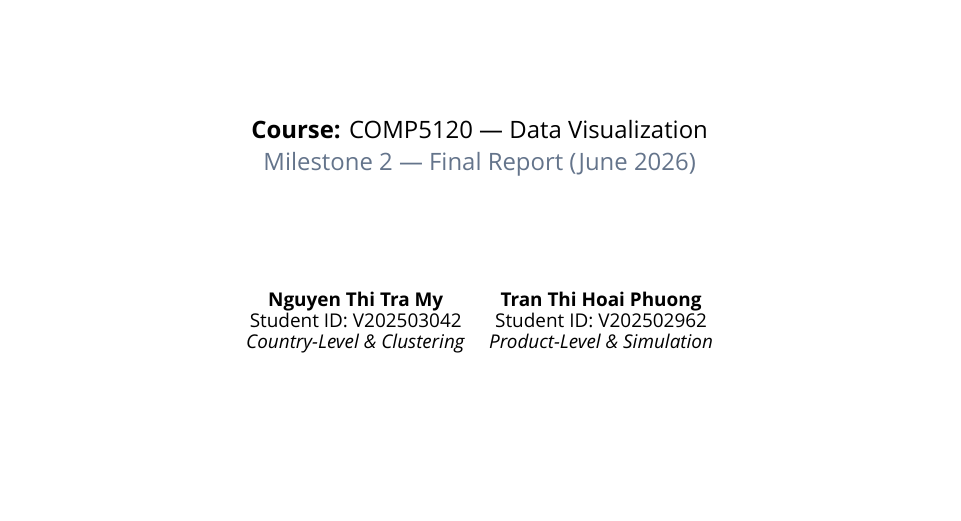
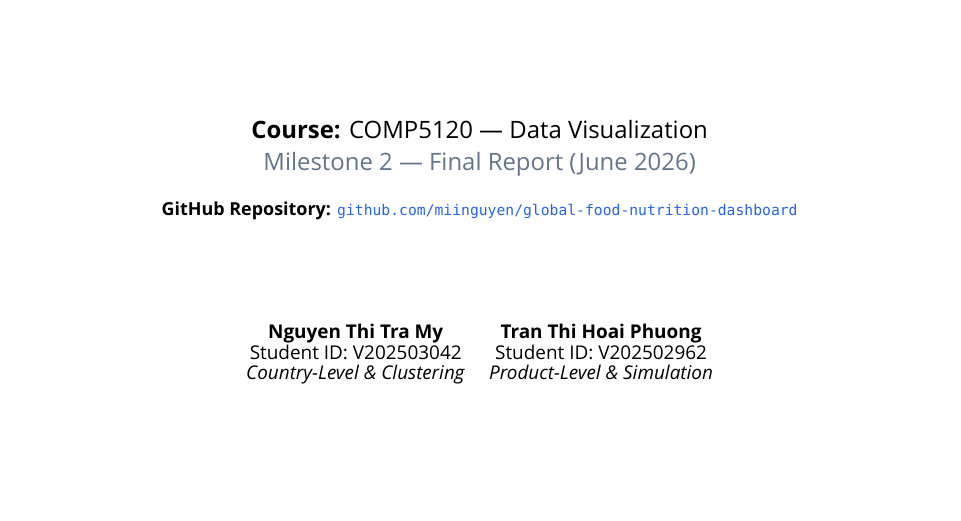
Before and after one commit to miinguyen/global-food-nutrition-dashboard, a LaTeX document (report/report.tex): part of page 1 of 7, cut so that both start at the same text. Compiled offline with XeLaTeX; a missing font is replaced by an installed copy or a similar font.

Commit message:
docs: add github link to cover page

```diff
--- a/report/report.tex
+++ b/report/report.tex
@@ -112,7 +112,8 @@
   \vspace{2cm}
 
   {\large\textbf{Course:} COMP5120 --- Data Visualization} \\[6pt]
-  {\large\color{midgray}Milestone 2 --- Final Report (June 2026)} \\[2cm]
+  {\large\color{midgray}Milestone 2 --- Final Report (June 2026)} \\[12pt]
+  {\small\textbf{GitHub Repository:} \href{https://github.com/miinguyen/global-food-nutrition-dashboard}{\texttt{github.com/miinguyen/global-food-nutrition-dashboard}}} \\[1.8cm]
 
   \begin{tabular}{cc}
     \textbf{Nguyen Thi Tra My} & \textbf{Tran Thi Hoai Phuong} \\
```
Also changed, not shown: report/report.pdf.
